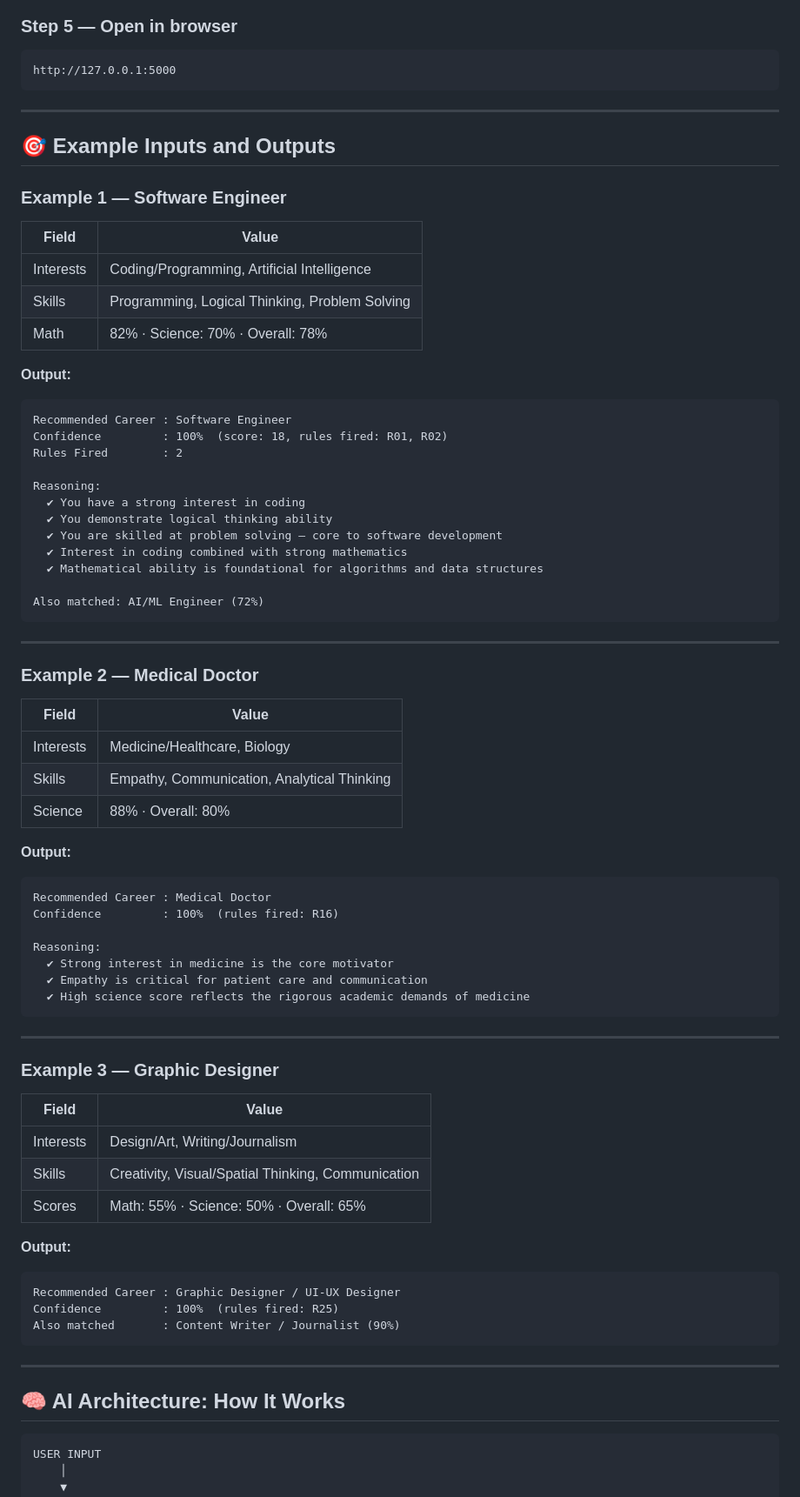
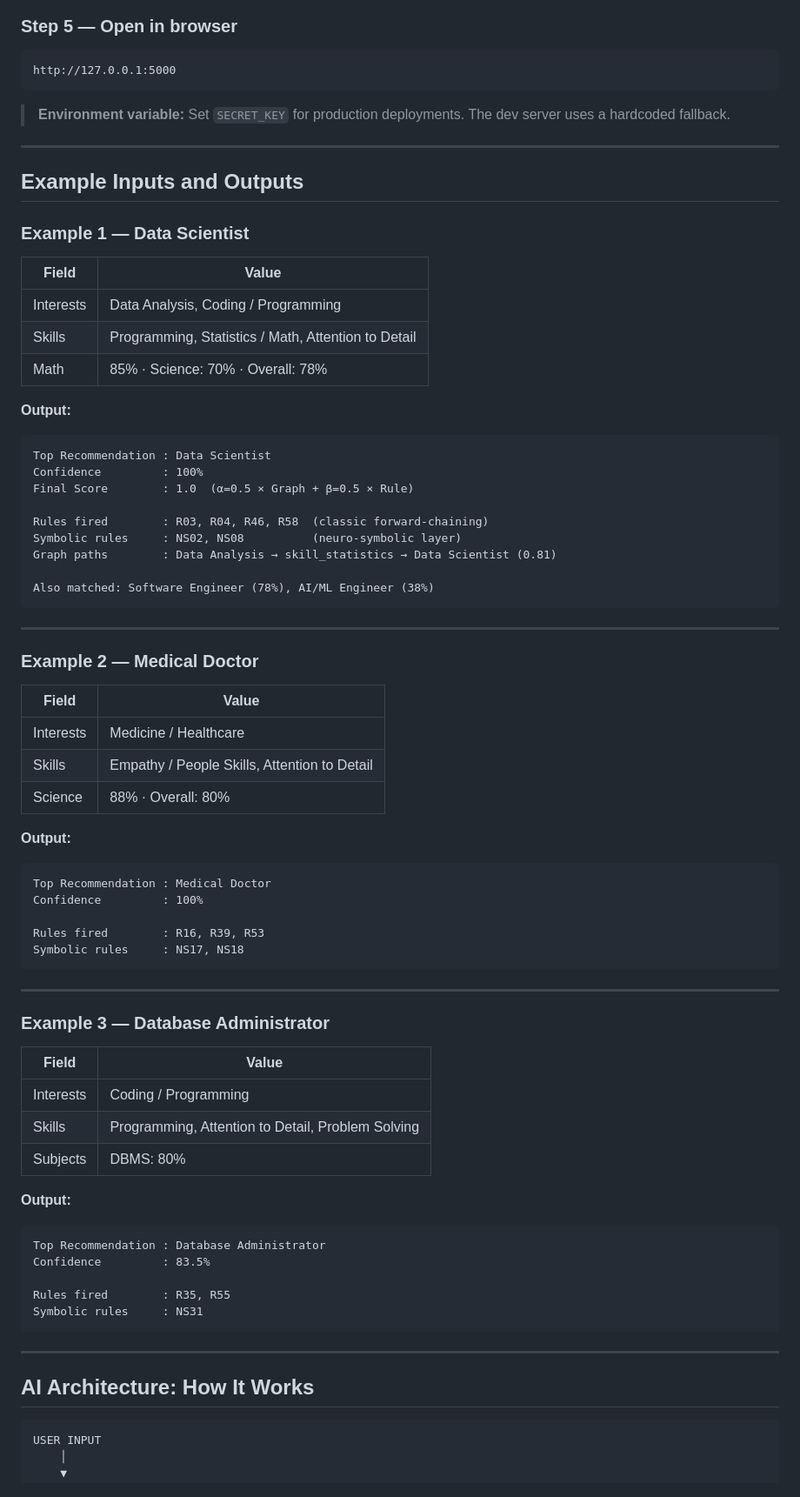
Before and after one commit to Shrushranto/Career_System, a Markdown page: README.md, the part around one of its changes. Shown at 87% size. Rendered like a GitHub page.

````diff
--- a/README.md
+++ b/README.md
@@ -68,72 +67,71 @@ python app.py
 http://127.0.0.1:5000
 ```
 
+> **Environment variable:** Set `SECRET_KEY` for production deployments. The dev server uses a hardcoded fallback.
+
 ---
 
-## 🎯 Example Inputs and Outputs
+## Example Inputs and Outputs
 
-### Example 1 — Software Engineer
-| Field     | Value                                           |
-|-----------|-------------------------------------------------|
-| Interests | Coding/Programming, Artificial Intelligence     |
-| Skills    | Programming, Logical Thinking, Problem Solving  |
-| Math      | 82%  · Science: 70%  · Overall: 78%            |
+### Example 1 — Data Scientist
+| Field     | Value                                               |
+|-----------|-----------------------------------------------------|
+| Interests | Data Analysis, Coding / Programming                 |
+| Skills    | Programming, Statistics / Math, Attention to Detail |
+| Math      | 85% · Science: 70% · Overall: 78%                  |
 
 **Output:**
 ```
-Recommended Career : Software Engineer
-Confidence         : 100%  (score: 18, rules fired: R01, R02)
-Rules Fired        : 2
+Top Recommendation : Data Scientist
+Confidence         : 100%
+Final Score        : 1.0  (α=0.5 × Graph + β=0.5 × Rule)
 
-Reasoning:
-  ✔ You have a strong interest in coding
-  ✔ You demonstrate logical thinking ability
-  ✔ You are skilled at problem solving — core to software development
-  ✔ Interest in coding combined with strong mathematics
-  ✔ Mathematical ability is foundational for algorithms and data structures
+Rules fired        : R03, R04, R46, R58  (classic forward-chaining)
+Symbolic rules     : NS02, NS08          (neuro-symbolic layer)
+Graph paths        : Data Analysis → skill_statistics → Data Scientist (0.81)
 
-Also matched: AI/ML Engineer (72%)
+Also matched: Software Engineer (78%), AI/ML Engineer (38%)
 ```
 
 ---
 
 ### Example 2 — Medical Doctor
-| Field     | Value                                        |
-|-----------|----------------------------------------------|
-| Interests | Medicine/Healthcare, Biology                 |
-| Skills    | Empathy, Communication, Analytical Thinking  |
-| Science   | 88%  · Overall: 80%                          |
+| Field     | Value                                           |
+|-----------|-------------------------------------------------|
+| Interests | Medicine / Healthcare                           |
+| Skills    | Empathy / People Skills, Attention to Detail    |
+| Science   | 88% · Overall: 80%                              |
 
 **Output:**
 ```
-Recommended Career : Medical Doctor
-Confidence         : 100%  (rules fired: R16)
+Top Recommendation : Medical Doctor
+Confidence         : 100%
 
-Reasoning:
-  ✔ Strong interest in medicine is the core motivator
-  ✔ Empathy is critical for patient care and communication
-  ✔ High science score reflects the rigorous academic demands of medicine
+Rules fired        : R16, R39, R53
+Symbolic rules     : NS17, NS18
 ```
 
 ---
 
-### Example 3 — Graphic Designer
-| Field     | Value                                         |
-|-----------|-----------------------------------------------|
-| Interests | Design/Art, Writing/Journalism                |
-| Skills    | Creativity, Visual/Spatial Thinking, Communication |
-| Scores    | Math: 55%  ·  Science: 50%  ·  Overall: 65%  |
+### Example 3 — Database Administrator
+| Field     | Value                                              |
+|-----------|----------------------------------------------------|
+| Interests | Coding / Programming                               |
+| Skills    | Programming, Attention to Detail, Problem Solving  |
+| Subjects  | DBMS: 80%                                          |
 
 **Output:**
 ```
-Recommended Career : Graphic Designer / UI-UX Designer
-Confidence         : 100%  (rules fired: R25)
-Also matched       : Content Writer / Journalist (90%)
+Top Recommendation : Database Administrator
+Confidence         : 83.5%
+
+Rules fired        : R35, R55
+Symbolic rules     : NS31
 ```
 
 ---
 
-## 🧠 AI Architecture: How It Works
+## AI Architecture: How It Works
 
 ```
 USER INPUT
````
Also changed, not shown: other parts of README.md (+97 -124 lines).
